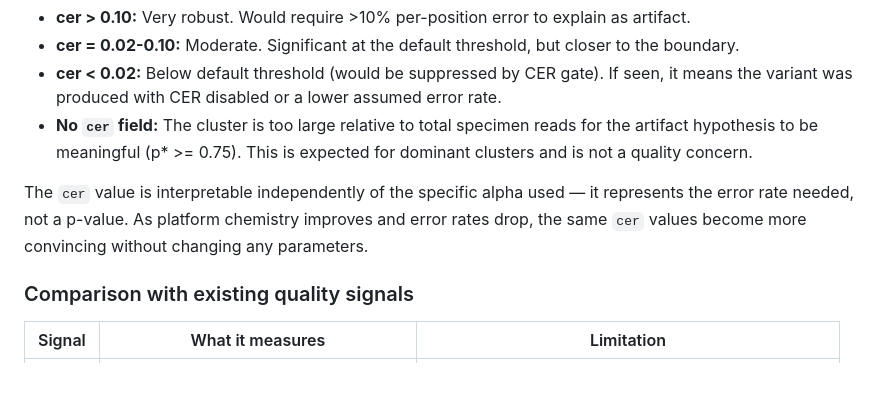
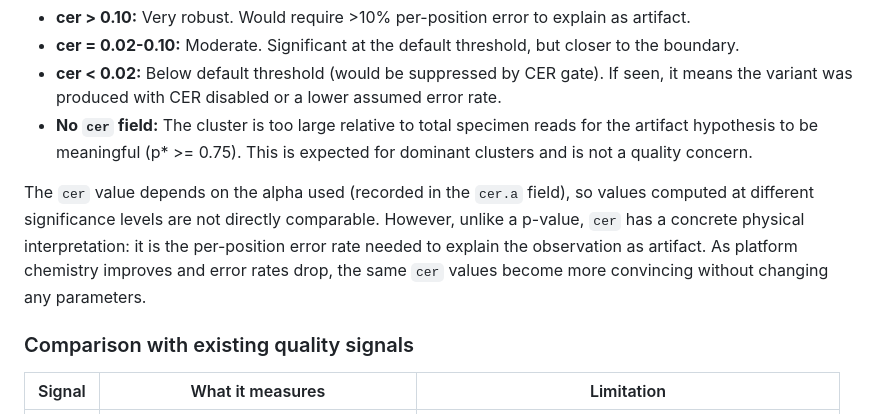
Before and after one commit to joshuaowalker/speconsense, a Markdown page: docs/rfc-variant-significance-thresholds.md, the part around the change. Drawn GitHub-style; blank space fills up the shorter version.

Commit message:
Fix incorrect claim that CER is independent of alpha
Co-Authored-By: Claude Opus 4.6 (1M context) <noreply@anthropic.com>

```diff
--- a/docs/rfc-variant-significance-thresholds.md
+++ b/docs/rfc-variant-significance-thresholds.md
@@ -159,7 +159,7 @@ The `cer` field provides a direct quality signal for variant triage:
 - **cer < 0.02:** Below default threshold (would be suppressed by CER gate). If seen, it means the variant was produced with CER disabled or a lower assumed error rate.
 - **No `cer` field:** The cluster is too large relative to total specimen reads for the artifact hypothesis to be meaningful (p\* >= 0.75). This is expected for dominant clusters and is not a quality concern.
 
-The `cer` value is interpretable independently of the specific alpha used — it represents the error rate needed, not a p-value. As platform chemistry improves and error rates drop, the same `cer` values become more convincing without changing any parameters.
+The `cer` value depends on the alpha used (recorded in the `cer.a` field), so values computed at different significance levels are not directly comparable. However, unlike a p-value, `cer` has a concrete physical interpretation: it is the per-position error rate needed to explain the observation as artifact. As platform chemistry improves and error rates drop, the same `cer` values become more convincing without changing any parameters.
 
 ### Comparison with existing quality signals
 
```
